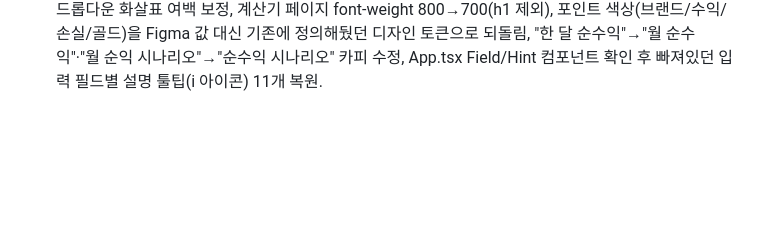
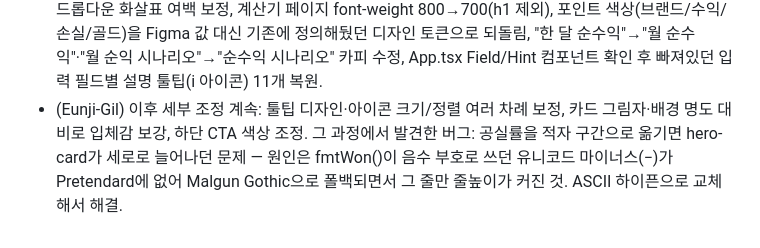
Before and after one commit to gunho30811/STA, a Markdown page: diary/UXUI/2026-08-13.md, the part around the change. Rendered like a GitHub page; blank space fills up the shorter version.

Commit message:
docs(diary): UXUI 2026-08-13 세부조정 + 마이너스 폰트폴백 버그 기록
Co-Authored-By: Claude Sonnet 5 <noreply@anthropic.com>

```diff
--- a/diary/UXUI/2026-08-13.md
+++ b/diary/UXUI/2026-08-13.md
@@ -29,3 +29,8 @@
   손실/골드)을 Figma 값 대신 기존에 정의해뒀던 디자인 토큰으로 되돌림, "한 달
   순수익"→"월 순수익"·"월 순익 시나리오"→"순수익 시나리오" 카피 수정, App.tsx
   Field/Hint 컴포넌트 확인 후 빠져있던 입력 필드별 설명 툴팁(i 아이콘) 11개 복원.
+- (Eunji-Gil) 이후 세부 조정 계속: 툴팁 디자인·아이콘 크기/정렬 여러 차례 보정,
+  카드 그림자·배경 명도 대비로 입체감 보강, 하단 CTA 색상 조정. 그 과정에서 발견한
+  버그: 공실률을 적자 구간으로 옮기면 hero-card가 세로로 늘어나던 문제 — 원인은
+  fmtWon()이 음수 부호로 쓰던 유니코드 마이너스(−)가 Pretendard에 없어 Malgun
+  Gothic으로 폴백되면서 그 줄만 줄높이가 커진 것. ASCII 하이픈으로 교체해서 해결.
```
